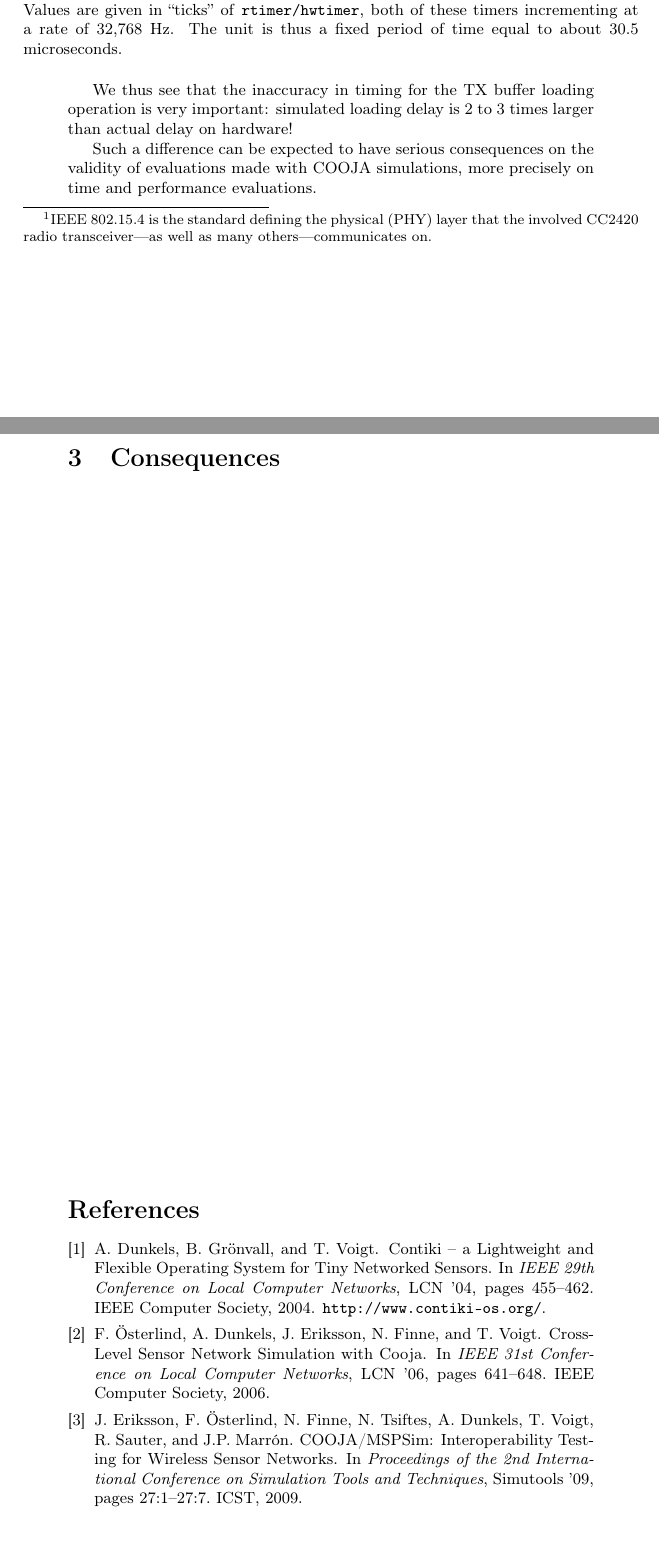
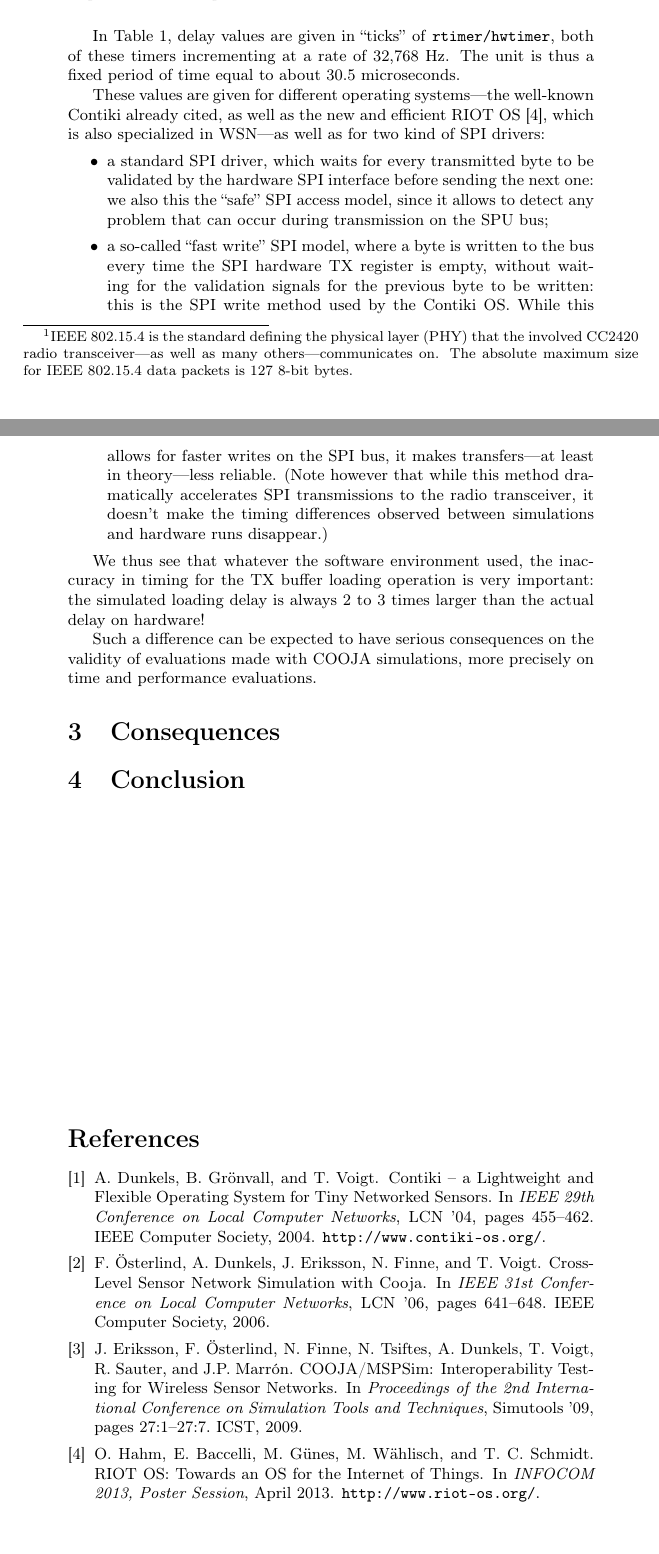
Before and after one commit to rousselk/timing-inaccuracy, a LaTeX document (TimingInacc.tex): two parts of pages 2 and 3 of 3, joined at a grey line, cut so that both start at the same text. Compiled offline with pdfLaTeX.

Commit message:
Section 2 complétée

```diff
--- a/TimingInacc.tex
+++ b/TimingInacc.tex
@@ -95,7 +95,8 @@ in COOJA/MSPSim and on physical Z1 hardware is shown in Table
 
 \footnotetext[1]{IEEE 802.15.4 is the standard defining the physical
-(PHY) layer that the involved CC2420 radio transceiver---as well as
-many others---communicates on.}
+layer (PHY) that the involved CC2420 radio transceiver---as well as
+many others---communicates on. The absolute maximum size for IEEE
+802.15.4 data packets is 127 8-bit bytes.}
 
 \begin{table}[!h]
 \centering
@@ -109,16 +110,37 @@ Contiki OS / Fast SPI Write   &   14 ticks   &   7 ticks \\
 \hline
 \end{tabular}
 \caption{\small Delays observed for loading packets into CC2420 TX buffer,
-using various software platforms and implementations.\\
-Values are given in ``ticks'' of \texttt{rtimer/hwtimer}, both of these
-timers incrementing at a rate of 32,768~Hz. The unit is thus a fixed period
-of time equal to about 30.5 microseconds.}
+using various software platforms and implementations.}
 \label{TblTXPktLoadDelays}
 \end{table}
 
-We thus see that the inaccuracy in timing for the TX buffer loading operation
-is very important: simulated loading delay is 2 to 3 times larger than
-actual delay on hardware!
+In Table~\ref{TblTXPktLoadDelays}, delay values are given in ``ticks'' of
+\texttt{rtimer/hwtimer}, both of these timers incrementing at a rate of
+32,768~Hz. The unit is thus a fixed period of time equal to about
+30.5~microseconds.
+
+These values are given for different operating systems---the well-known
+Contiki already cited, as well as the new and efficient RIOT OS~\cite{RIOT},
+which is also specialized in WSN---as well as for two kind of SPI drivers:
+\begin{itemize}
+\item a standard SPI driver, which waits for every transmitted byte to be
+validated by the hardware SPI interface before sending the next one:
+we also this the ``safe'' SPI access model, since it allows to detect
+any problem that can occur during transmission on the SPU bus;
+\item a so-called ``fast write'' SPI model, where a byte is written to
+the bus every time the SPI hardware TX register is empty, without waiting
+for the validation signals for the previous byte to be written: this is
+the SPI write method used by the Contiki OS. While this allows for faster
+writes on the SPI bus, it makes transfers---at least in theory---less
+reliable. (Note however that while this method dramatically accelerates
+SPI transmissions to the radio transceiver, it doesn't make the timing
+differences observed between simulations and hardware runs disappear.)
+\end{itemize}
+
+We thus see that whatever the software environment used, the inaccuracy
+in timing for the TX buffer loading operation is very important:
+the simulated loading delay is always 2 to 3 times larger than
+the actual delay on hardware!
 
 Such a difference can be expected to have serious consequences on
 the validity of evaluations made with COOJA simulations, more precisely
@@ -133,6 +155,11 @@ on time and performance evaluations.
 
 %%%%%%%%%%%%%%%%%%%%%%%%%%%%%%%%%%%%%%%%%%%%%%%%%%%%%%%%%%%%%%%%%%%%%%%%%%%%%
 
+\section{Conclusion}
+
+
+
+%%%%%%%%%%%%%%%%%%%%%%%%%%%%%%%%%%%%%%%%%%%%%%%%%%%%%%%%%%%%%%%%%%%%%%%%%%%%%
 
 \vfill
 \bibliographystyle{unsrt}
```
Also changed, not shown: TimingInacc.bib (+10 -0 lines), TimingInacc.tex (14 more changed lines).
